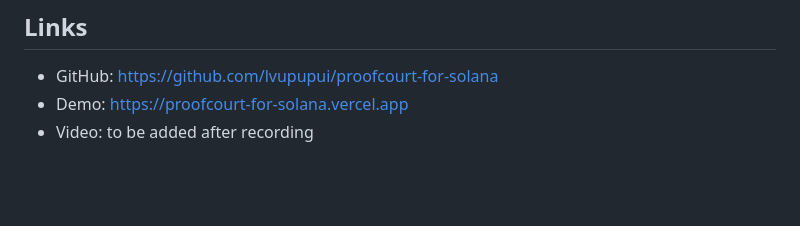
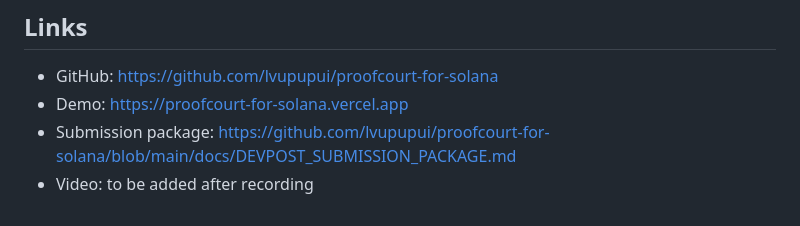
Before and after one commit to lvupupui/proofcourt-for-solana, a Markdown page: docs/DEVPOST_DRAFT.md, the part around the change. GitHub-like rendering; blank space fills up the shorter version.

```diff
--- a/docs/DEVPOST_DRAFT.md
+++ b/docs/DEVPOST_DRAFT.md
@@ -65,4 +65,5 @@ The main challenge was balancing a dramatic product experience with a practical
 
 - GitHub: https://github.com/lvupupui/proofcourt-for-solana
 - Demo: https://proofcourt-for-solana.vercel.app
+- Submission package: https://github.com/lvupupui/proofcourt-for-solana/blob/main/docs/DEVPOST_SUBMISSION_PACKAGE.md
 - Video: to be added after recording
```
Also changed, not shown: README.md (+1 -0 lines), docs/DEVPOST_SUBMISSION_PACKAGE.md (added, +201 -0 lines).
